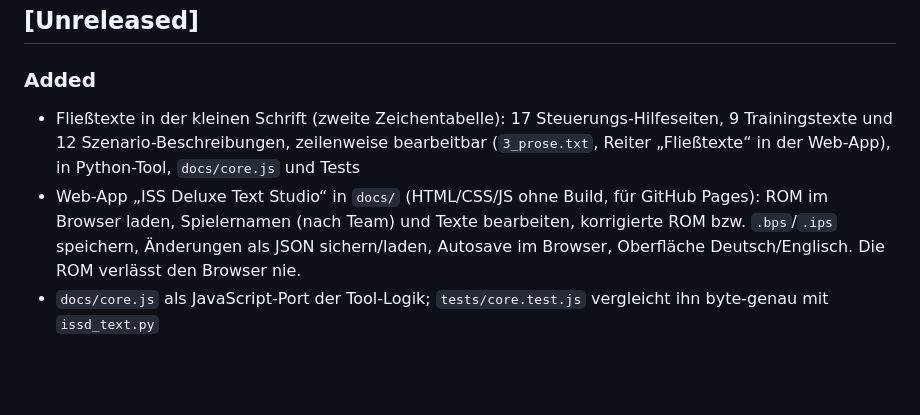
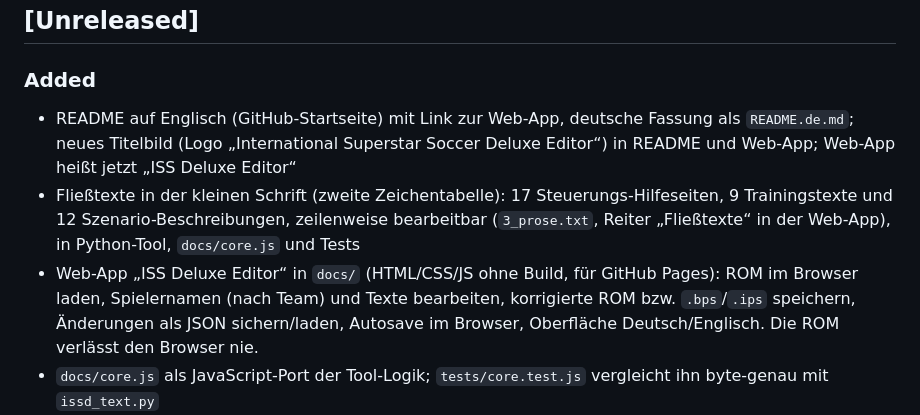
Before and after one commit to rofldark/iss-deluxe-editor, a Markdown page: CHANGELOG.md, the part around the change. GitHub-like rendering; blank space fills up the shorter version.

```diff
--- a/CHANGELOG.md
+++ b/CHANGELOG.md
@@ -6,10 +6,11 @@ Alle nennenswerten Änderungen an diesem Projekt. Format nach
 ## [Unreleased]
 
 ### Added
+- README auf Englisch (GitHub-Startseite) mit Link zur Web-App, deutsche Fassung als `README.de.md`; neues Titelbild (Logo „International Superstar Soccer Deluxe Editor“) in README und Web-App; Web-App heißt jetzt „ISS Deluxe Editor“
 - Fließtexte in der kleinen Schrift (zweite Zeichentabelle): 17 Steuerungs-Hilfeseiten, 9 Trainingstexte und
   12 Szenario-Beschreibungen, zeilenweise bearbeitbar (`3_prose.txt`, Reiter „Fließtexte“ in der Web-App), in Python-Tool,
   `docs/core.js` und Tests
-- Web-App „ISS Deluxe Text Studio“ in `docs/` (HTML/CSS/JS ohne Build, für GitHub Pages): ROM im Browser laden,
+- Web-App „ISS Deluxe Editor“ in `docs/` (HTML/CSS/JS ohne Build, für GitHub Pages): ROM im Browser laden,
   Spielernamen (nach Team) und Texte bearbeiten, korrigierte ROM bzw. `.bps`/`.ips` speichern, Änderungen als JSON
   sichern/laden, Autosave im Browser, Oberfläche Deutsch/Englisch. Die ROM verlässt den Browser nie.
 - `docs/core.js` als JavaScript-Port der Tool-Logik; `tests/core.test.js` vergleicht ihn byte-genau mit `issd_text.py`
```
Also changed, not shown: README.de.md (added, +105 -0 lines), README.md (+100 -43 lines), docs/img/title.png, 3 other files.
